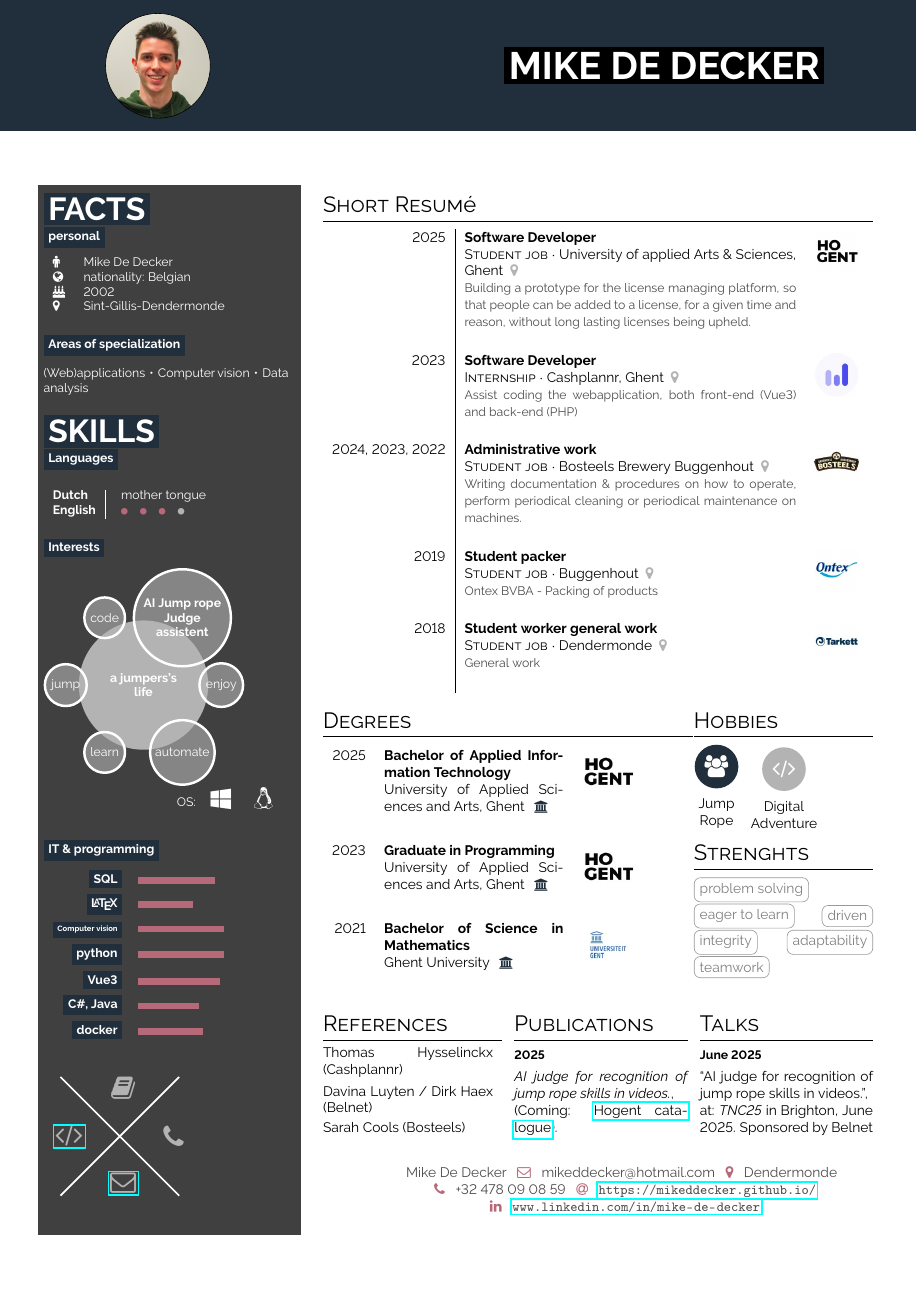
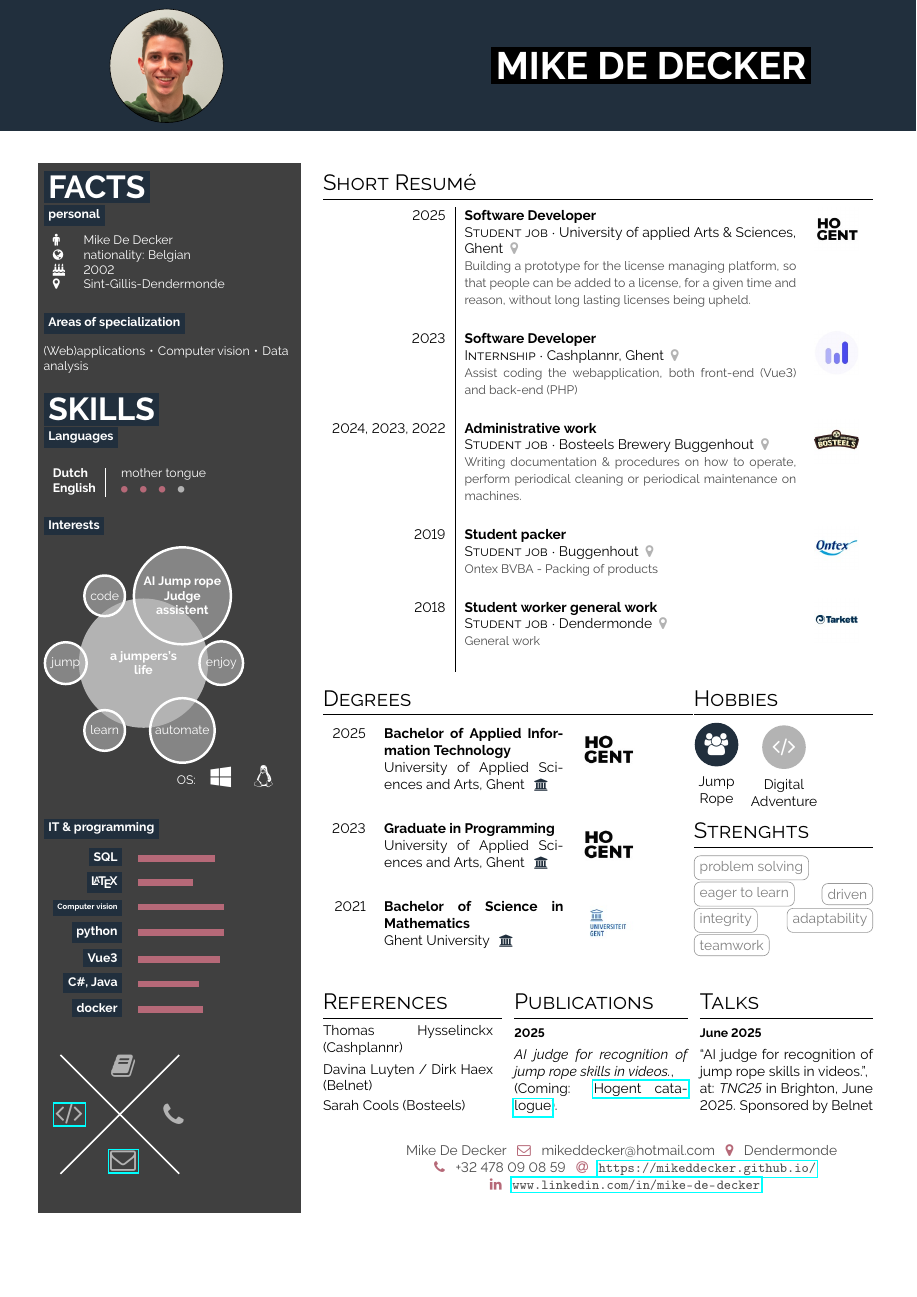
Before and after one commit to mikeddecker/cv, a LaTeX document (main.tex, which reads hipstercv.sty): the whole page. Compiled offline with pdfLaTeX.

Commit message:
cv - layout

```diff
--- a/hipstercv.sty
+++ b/hipstercv.sty
@@ -204,6 +204,6 @@
 \node[anchor=south east](degree) at (name.north east) {\fontfamily{\sfdefault}\selectfont #1};%
 \node[anchor=north east](descr) at (name.south east) {\fontfamily{\sfdefault}\selectfont #3};%
 \node[right=#6 of header.west, anchor=west](picture) at (header.west) {};%
-\draw[path picture={\node[anchor=center] at (path picture bounding box.center){\includegraphics[height=2.7cm]{#4}} ;}] (picture) circle (1.2) ;}%
-\vspace{0.5cm}%
+\draw[path picture={\node[anchor=center] at (path picture bounding box.center){\includegraphics[height=3cm]{#4}} ;}] (picture) circle (1.3) ;}%
+\vspace{0.7cm}%
 }
--- a/main.tex
+++ b/main.tex
@@ -37,7 +37,7 @@
     \bgupper{headerfontbox}{headerfontboxfont}{\bfseries\Huge Mike De Decker}
 }{
     % \bg{headerfontbox}{headerfontboxfont}{\large Pirate}
-}{picture-of-me}{headerblue}{3.5cm}{2cm}
+}{picture-of-me}{headerblue}{3.7cm}{2.3cm}
 
 
 
@@ -45,7 +45,7 @@
 
 % hier muss die "unsichtbare" Überschrift rein, weil er sonst nicht die Paracols startet... komisch...
 \subsection*{}
-\vspace{2em}
+% \vspace{2em}
 
 \setlength{\columnsep}{1cm}
 \columnratio{0.3}[0.65]
```
